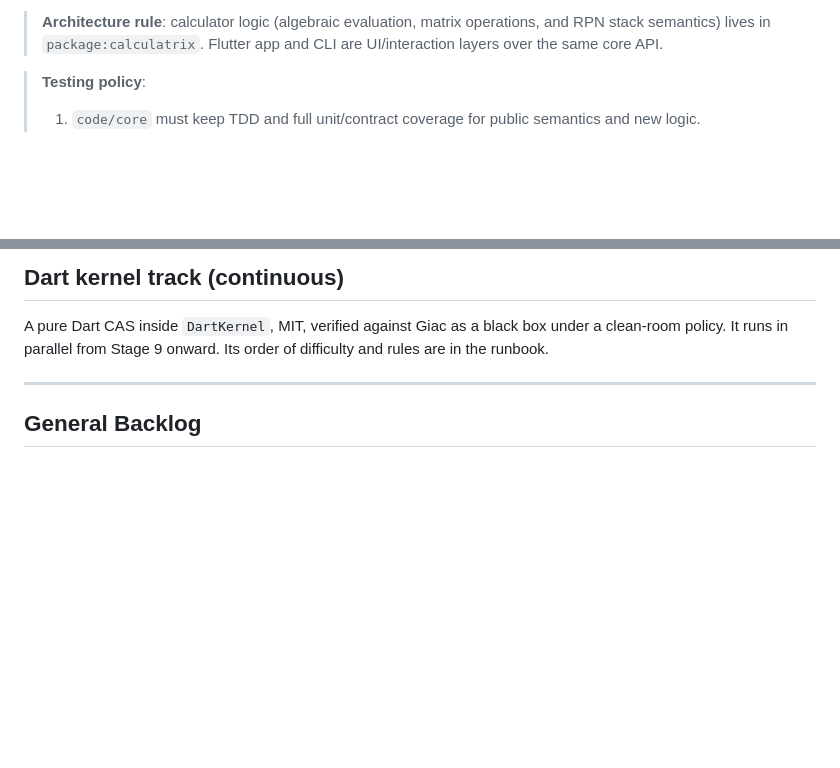
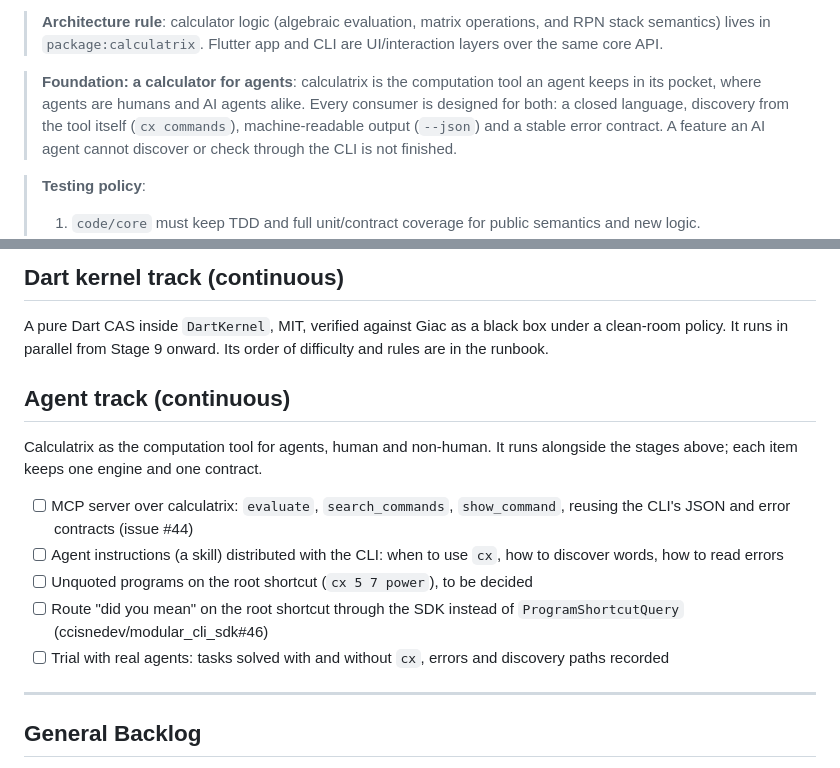
Before and after one commit to ccisnedev/calculatrix, a Markdown page: docs/roadmap.md, 2 parts joined by grey strips. Rendered like a GitHub page; blank space fills up the shorter version.

Commit message:
docs: roadmap records agents as the foundation and adds the agent track (#45)

```diff
--- a/docs/roadmap.md
+++ b/docs/roadmap.md
@@ -17,6 +17,13 @@
 > **Architecture rule**: calculator logic (algebraic evaluation, matrix operations,
 > and RPN stack semantics) lives in `package:calculatrix`. Flutter app and CLI
 > are UI/interaction layers over the same core API.
+
+> **Foundation: a calculator for agents**: calculatrix is the computation
+> tool an agent keeps in its pocket, where agents are humans and AI agents
+> alike. Every consumer is designed for both: a closed language, discovery
+> from the tool itself (`cx commands`), machine-readable output (`--json`)
+> and a stable error contract. A feature an AI agent cannot discover or
+> check through the CLI is not finished.
 
 > **Testing policy**:
 > 1. `code/core` must keep TDD and full unit/contract coverage for public semantics and new logic.
@@ -1251,6 +1258,21 @@ A pure Dart CAS inside `DartKernel`, MIT, verified against Giac as a black
 box under a clean-room policy. It runs in parallel from Stage 9 onward. Its
 order of difficulty and rules are in the runbook.
 
+## Agent track (continuous)
+
+Calculatrix as the computation tool for agents, human and non-human. It runs
+alongside the stages above; each item keeps one engine and one contract.
+
+- [ ] MCP server over calculatrix: `evaluate`, `search_commands`,
+  `show_command`, reusing the CLI's JSON and error contracts (issue #44)
+- [ ] Agent instructions (a skill) distributed with the CLI: when to use
+  `cx`, how to discover words, how to read errors
+- [ ] Unquoted programs on the root shortcut (`cx 5 7 power`), to be decided
+- [ ] Route "did you mean" on the root shortcut through the SDK instead of
+  `ProgramShortcutQuery` (ccisnedev/modular_cli_sdk#46)
+- [ ] Trial with real agents: tasks solved with and without `cx`, errors
+  and discovery paths recorded
+
 ---
 
 ## General Backlog
```
